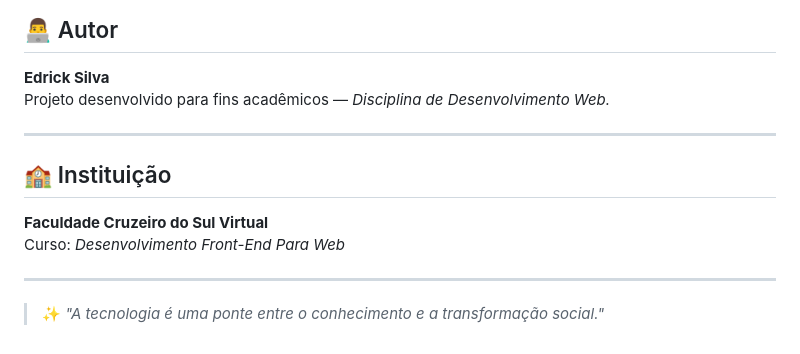
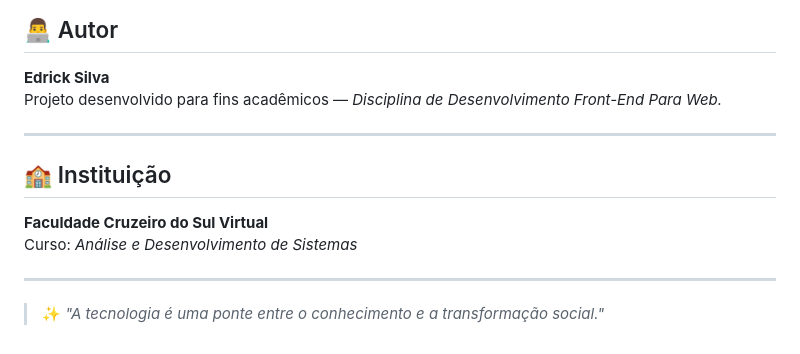
Before and after one commit to edrickss2019-code/Projeto-viva-com-esperanca, a Markdown page: README.md, the part around the change. GitHub-like rendering.

```diff
--- a/README.md
+++ b/README.md
@@ -105,13 +105,13 @@ Esta entrega final consolida o projeto, aplicando **boas práticas profissionais
 
 ## 👨‍💻 Autor
 **Edrick Silva**
-Projeto desenvolvido para fins acadêmicos — *Disciplina de Desenvolvimento Web.*
+Projeto desenvolvido para fins acadêmicos — *Disciplina de Desenvolvimento Front-End Para Web.*
 
 ---
 
 ## 🏫 Instituição
 **Faculdade Cruzeiro do Sul Virtual**
-Curso: *Desenvolvimento Front-End Para Web*
+Curso: *Análise e Desenvolvimento de Sistemas*
 
 ---
 
```
